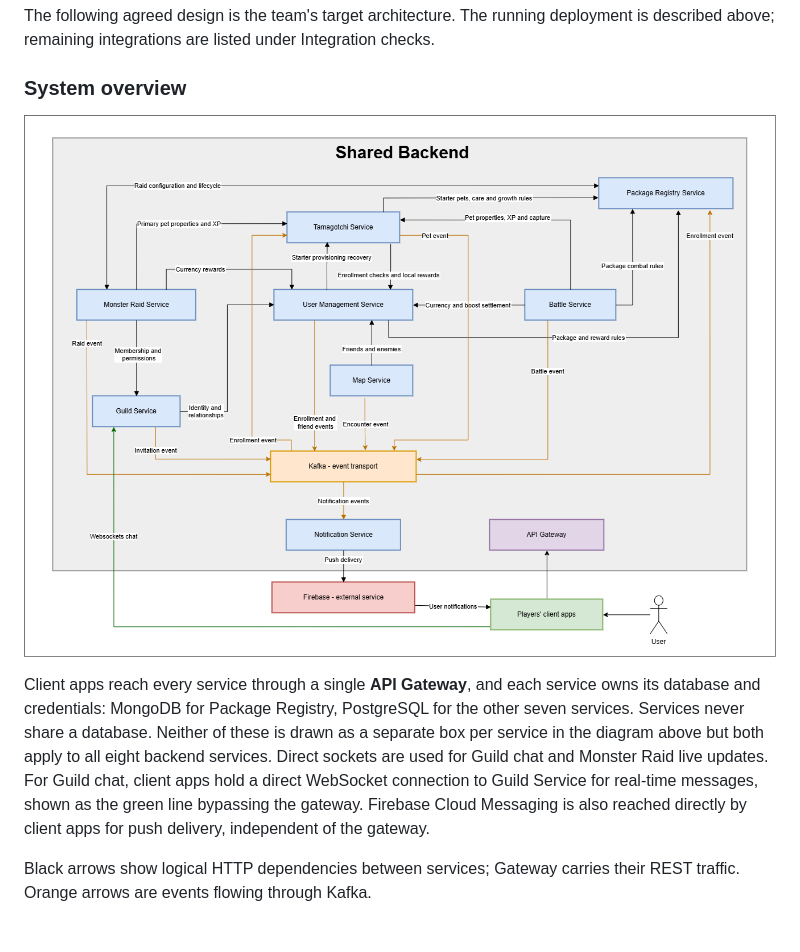
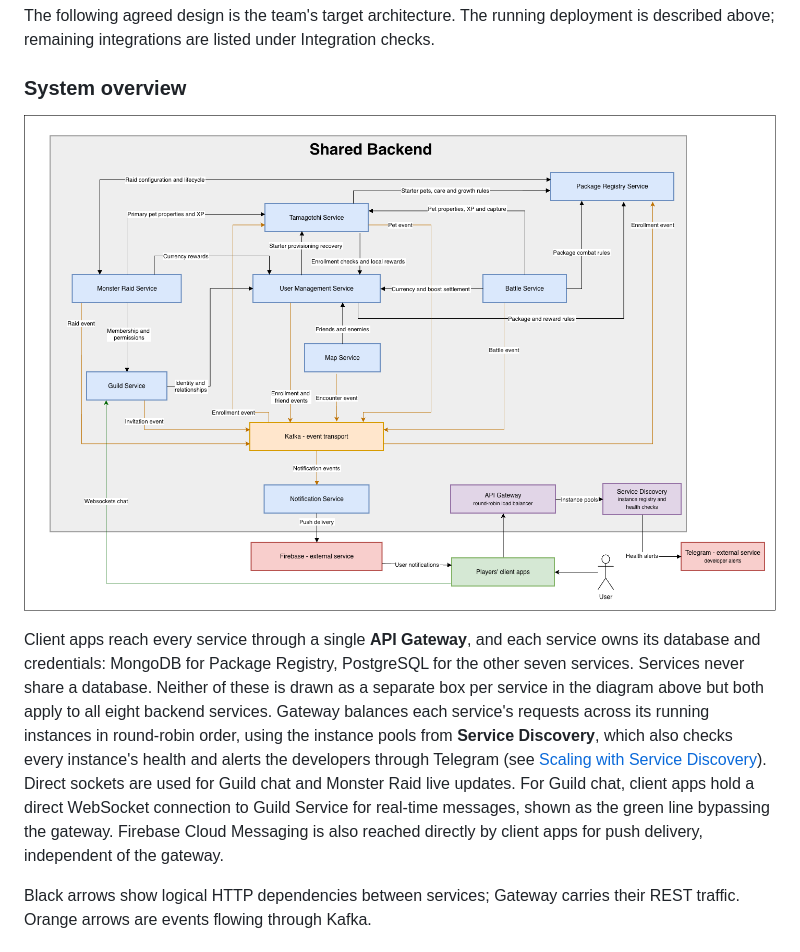
Before and after one commit to AlexDandy77/tamagotchi-go, a Markdown page: ARCHITECTURE.md, the part around the change. Rendered like a GitHub page; pictures changed too: images/architecture.png.

Commit message:
docs(common): add Service Discovery to the architecture diagram

```diff
--- a/ARCHITECTURE.md
+++ b/ARCHITECTURE.md
@@ -130,7 +130,7 @@ The following agreed design is the team's target architecture. The running deplo
 
 ![Shared backend architecture](images/architecture.png)
 
-Client apps reach every service through a single **API Gateway**, and each service owns its database and credentials: MongoDB for Package Registry, PostgreSQL for the other seven services. Services never share a database. Neither of these is drawn as a separate box per service in the diagram above but both apply to all eight backend services. Direct sockets are used for Guild chat and Monster Raid live updates. For Guild chat, client apps hold a direct WebSocket connection to Guild Service for real-time messages, shown as the green line bypassing the gateway. Firebase Cloud Messaging is also reached directly by client apps for push delivery, independent of the gateway.
+Client apps reach every service through a single **API Gateway**, and each service owns its database and credentials: MongoDB for Package Registry, PostgreSQL for the other seven services. Services never share a database. Neither of these is drawn as a separate box per service in the diagram above but both apply to all eight backend services. Gateway balances each service's requests across its running instances in round-robin order, using the instance pools from **Service Discovery**, which also checks every instance's health and alerts the developers through Telegram (see [Scaling with Service Discovery](#scaling-with-service-discovery)). Direct sockets are used for Guild chat and Monster Raid live updates. For Guild chat, client apps hold a direct WebSocket connection to Guild Service for real-time messages, shown as the green line bypassing the gateway. Firebase Cloud Messaging is also reached directly by client apps for push delivery, independent of the gateway.
 
 Black arrows show logical HTTP dependencies between services; Gateway carries their REST traffic. Orange arrows are events flowing through Kafka.
 
```
